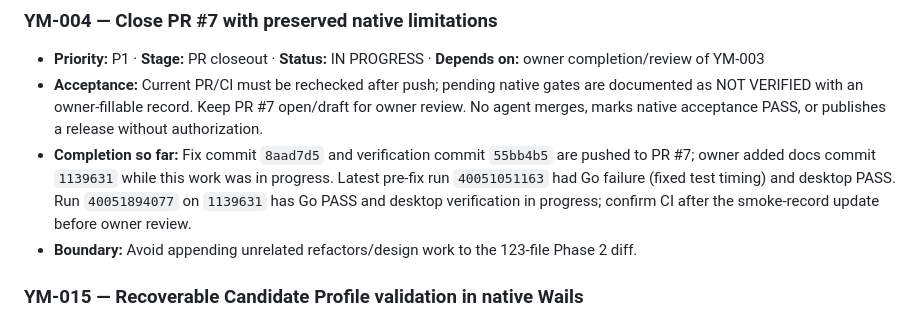
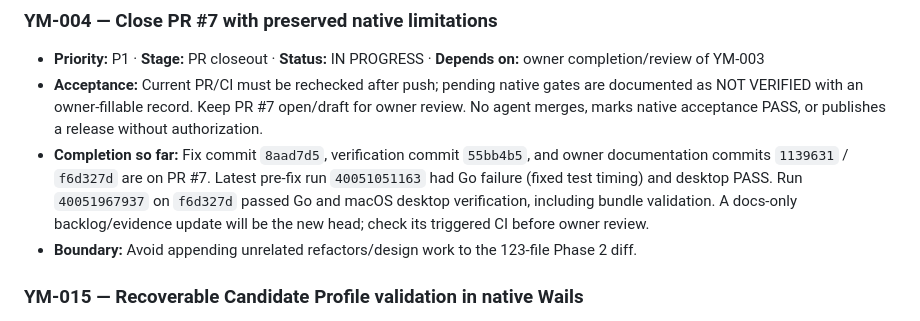
Before and after one commit to jenksed/yourmove-go, a Markdown page: docs/BACKLOG.md, the part around the change. Rendered like a GitHub page.

Commit message:
docs: record green PR 7 closeout checks

```diff
--- a/docs/BACKLOG.md
+++ b/docs/BACKLOG.md
@@ -42,7 +42,7 @@
 ### YM-004 — Close PR #7 with preserved native limitations
 - **Priority:** P1 · **Stage:** PR closeout · **Status:** IN PROGRESS · **Depends on:** owner completion/review of YM-003
 - **Acceptance:** Current PR/CI must be rechecked after push; pending native gates are documented as NOT VERIFIED with an owner-fillable record. Keep PR #7 open/draft for owner review. No agent merges, marks native acceptance PASS, or publishes a release without authorization.
-- **Completion so far:** Fix commit `8aad7d5` and verification commit `55bb4b5` are pushed to PR #7; owner added docs commit `1139631` while this work was in progress. Latest pre-fix run `40051051163` had Go failure (fixed test timing) and desktop PASS. Run `40051894077` on `1139631` has Go PASS and desktop verification in progress; confirm CI after the smoke-record update before owner review.
+- **Completion so far:** Fix commit `8aad7d5`, verification commit `55bb4b5`, and owner documentation commits `1139631` / `f6d327d` are on PR #7. Latest pre-fix run `40051051163` had Go failure (fixed test timing) and desktop PASS. Run `40051967937` on `f6d327d` passed Go and macOS desktop verification, including bundle validation. A docs-only backlog/evidence update will be the new head; check its triggered CI before owner review.
 - **Boundary:** Avoid appending unrelated refactors/design work to the 123-file Phase 2 diff.
 
 ### YM-015 — Recoverable Candidate Profile validation in native Wails
```
Also changed, not shown: 1 other file.
